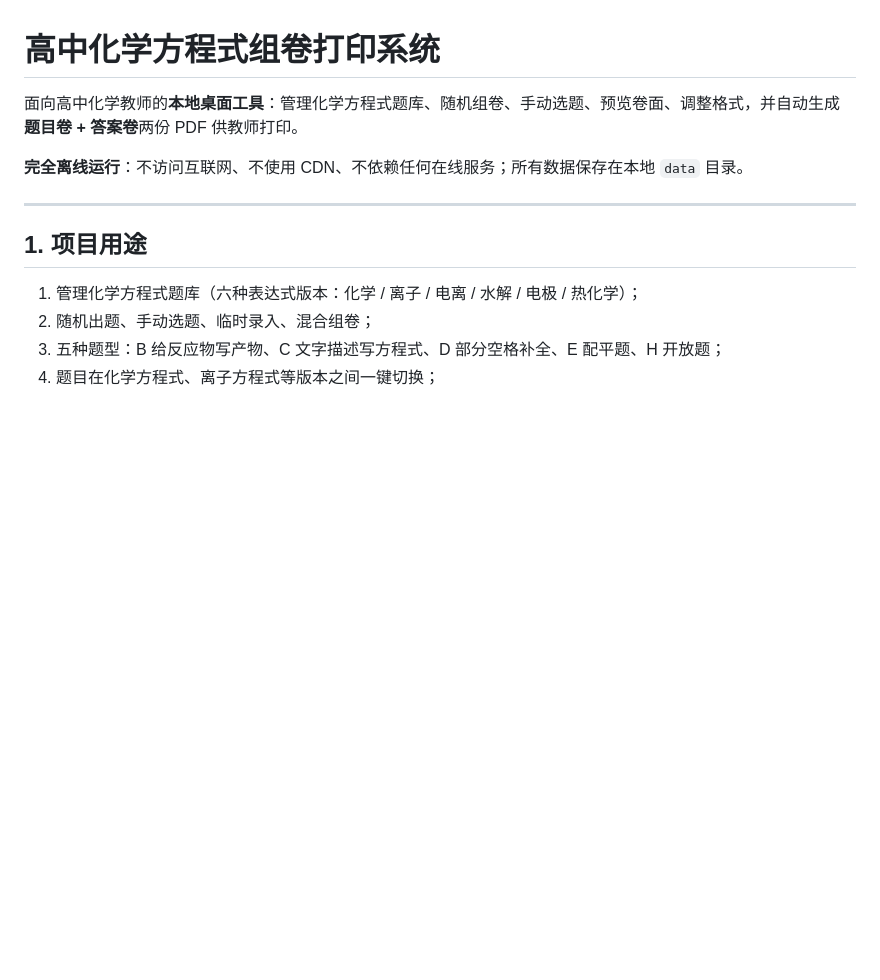
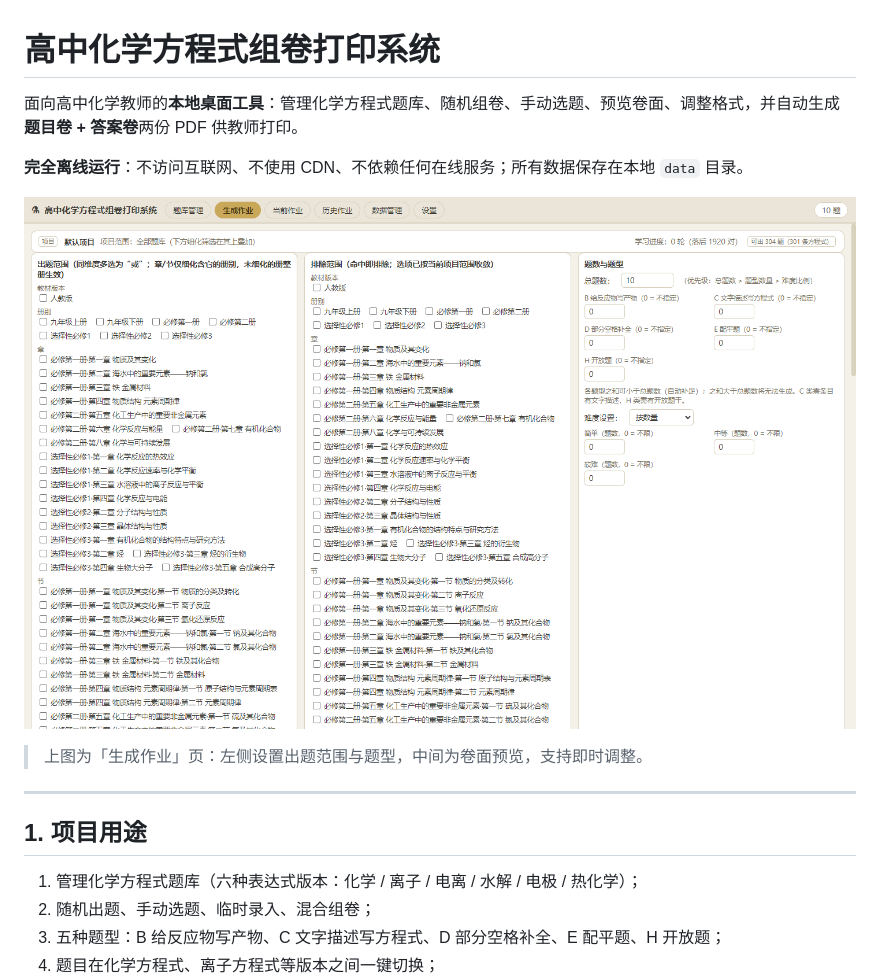
Before and after one commit to xmmmymm/chemistry-equation-printer, a Markdown page: README.md, the part around the change. GitHub-like rendering; pictures changed too: docs/screenshots/main-生成作业.png (added); blank space fills up the shorter version.

Commit message:
docs: README 顶部增加生成作业界面截图
新增 docs/screenshots/ 目录存放 README 引用的配图，
与开发过程截图 docs/images/（不入库）区分开。

```diff
--- a/README.md
+++ b/README.md
@@ -3,6 +3,10 @@
 面向高中化学教师的**本地桌面工具**：管理化学方程式题库、随机组卷、手动选题、预览卷面、调整格式，并自动生成**题目卷 + 答案卷**两份 PDF 供教师打印。
 
 **完全离线运行**：不访问互联网、不使用 CDN、不依赖任何在线服务；所有数据保存在本地 `data` 目录。
+
+![生成作业界面](docs/screenshots/main-生成作业.png)
+
+> 上图为「生成作业」页：左侧设置出题范围与题型，中间为卷面预览，支持即时调整。
 
 ---
 
```
Also changed, not shown: docs/screenshots/main-题库管理.png (added), 1 other file.
